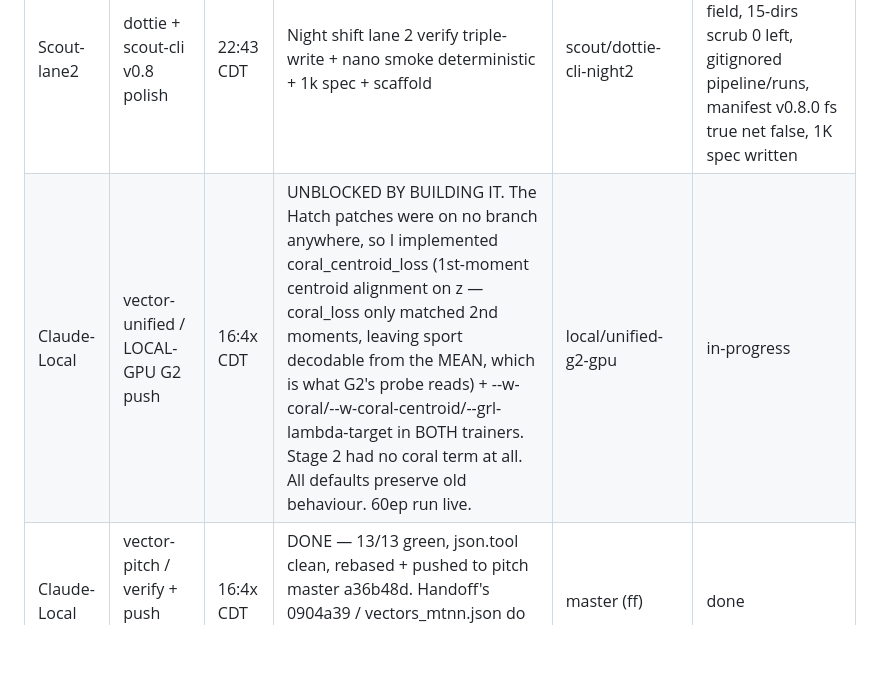
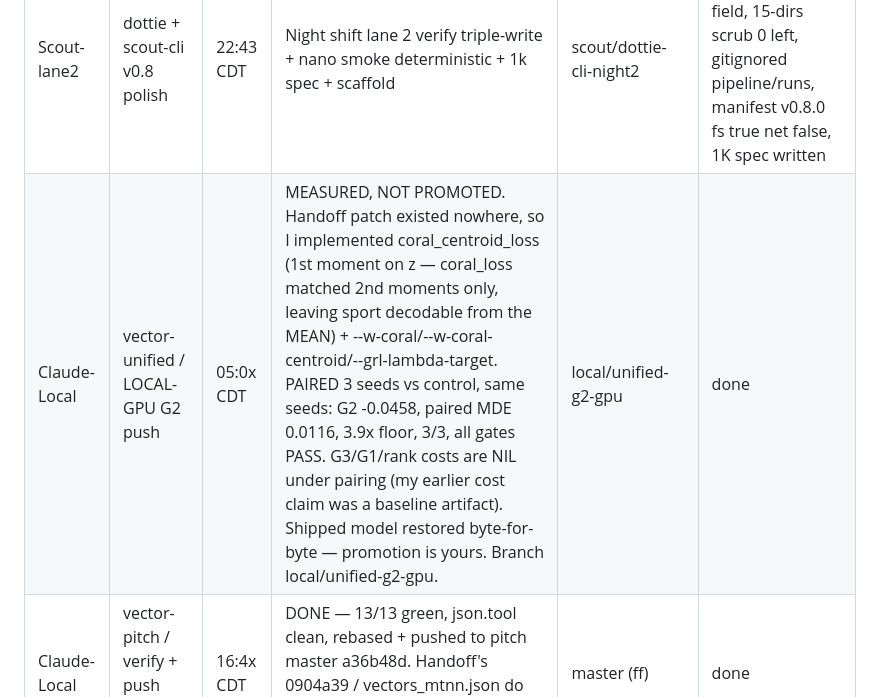
Before and after one commit to jcdavis131/vector-unified, a Markdown page: COORDINATION.md, the part around the change. GitHub-like rendering; blank space fills up the shorter version.

Commit message:
coord: LOCAL-GPU lane DONE — G2 -0.0458 paired, 3.9x floor, nothing promoted
Implemented the missing patch rather than waiting for it. Paired A/B at three
shared seeds, identical config apart from the three flags under test:

  seed   CTRL G2   TREAT G2   paired d
  7      0.6614    0.6250     -0.0364
  11     0.6660    0.6187     -0.0473
  13     0.6762    0.6226     -0.0536
  mean -0.0458  sd_of_diff 0.0087  paired MDE(n=3) 0.0116  -> 3.9x, 3/3
  G1=PASS G3=PASS collapse_detector=PASS on all three treatment seeds

COSTS ARE NIL UNDER PAIRING. G3 silhouette -0.0154 (sd 0.0309, inside its own
noise), G1 hoops +0.0006, effective_rank +0.0000. An earlier claim of
'G3 -0.0610, G1 hoops -0.0201' was measured against the shipped 0.6851 report,
which is ONE draw of a DIFFERENT config (--grl-lambda 0.05, not 0.3) — those
differences were never attributable to the flags under test. Corrected in
data/g2_centroid_ab.json.

NOT ISOLATED YET: -0.0458 is all three flags together. A third arm (lambda
schedule on, coral off, same seeds) is running to split the lambda effect from
the centroid effect.

NOTHING PROMOTED. All four write targets plus data/unified_report.json restored
byte-for-byte and hash-verified; sport_acc is back to 0.6851. Promotion replaces
a live artifact and is the operator's call.

Also, for whoever wrote the handoff:
double-prefixes UCACHE and dies with FileNotFoundError. The arg is a name.

Co-Authored-By: Claude Opus 5 <noreply@anthropic.com>
Claude-Session: https://claude.ai/code/session_011Qxr8ntqgC3b8if3BcWsqC

```diff
--- a/COORDINATION.md
+++ b/COORDINATION.md
@@ -10,7 +10,7 @@
 | Scout | vector-unified + vector-hub | 22:08 CDT | Push G2 sport-blind 0.685→0.64, verify ablation table | scout/unified-g2-blind | in-progress |
 | Scout | dottie / nano 1k + tech debt | 22:08 CDT | First real nano 1k steps, scrub cache, unify checkpoint paths | scout/dottie-nano-1k | in-progress |
 | Scout-lane2 | dottie + scout-cli v0.8 polish | 22:43 CDT | Night shift lane 2 verify triple-write + nano smoke deterministic + 1k spec + scaffold | scout/dottie-cli-night2 | done 03:45 CT — triple verified 7-field, 15-dirs scrub 0 left, gitignored pipeline/runs, manifest v0.8.0 fs true net false, 1K spec written |
-| Claude-Local | vector-unified / LOCAL-GPU G2 push | 16:4x CDT | UNBLOCKED BY BUILDING IT. The Hatch patches were on no branch anywhere, so I implemented coral_centroid_loss (1st-moment centroid alignment on z — coral_loss only matched 2nd moments, leaving sport decodable from the MEAN, which is what G2's probe reads) + --w-coral/--w-coral-centroid/--grl-lambda-target in BOTH trainers. Stage 2 had no coral term at all. All defaults preserve old behaviour. 60ep run live. | local/unified-g2-gpu | in-progress |
+| Claude-Local | vector-unified / LOCAL-GPU G2 push | 05:0x CDT | MEASURED, NOT PROMOTED. Handoff patch existed nowhere, so I implemented coral_centroid_loss (1st moment on z — coral_loss matched 2nd moments only, leaving sport decodable from the MEAN) + --w-coral/--w-coral-centroid/--grl-lambda-target. PAIRED 3 seeds vs control, same seeds: G2 -0.0458, paired MDE 0.0116, 3.9x floor, 3/3, all gates PASS. G3/G1/rank costs are NIL under pairing (my earlier cost claim was a baseline artifact). Shipped model restored byte-for-byte — promotion is yours. Branch local/unified-g2-gpu. | local/unified-g2-gpu | done |
 | Claude-Local | vector-pitch / verify + push (free lane) | 16:4x CDT | DONE — 13/13 green, json.tool clean, rebased + pushed to pitch master a36b48d. Handoff's 0904a39 / vectors_mtnn.json do not exist here; the seed work shipped instead. | master (ff) | done |
 
 ## How to use
```
